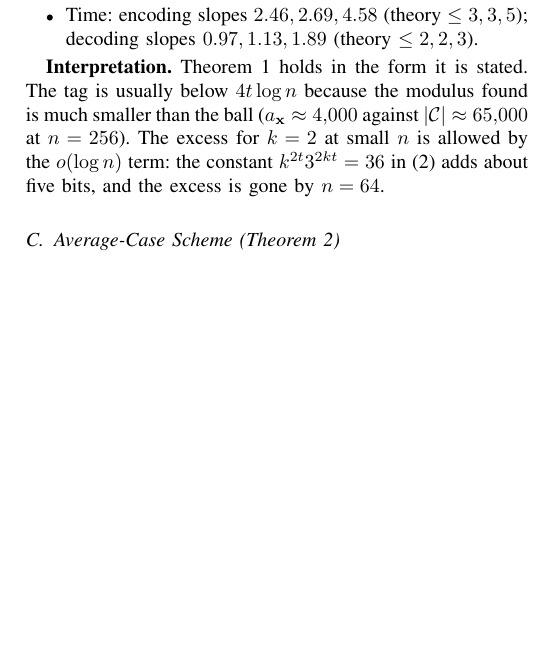
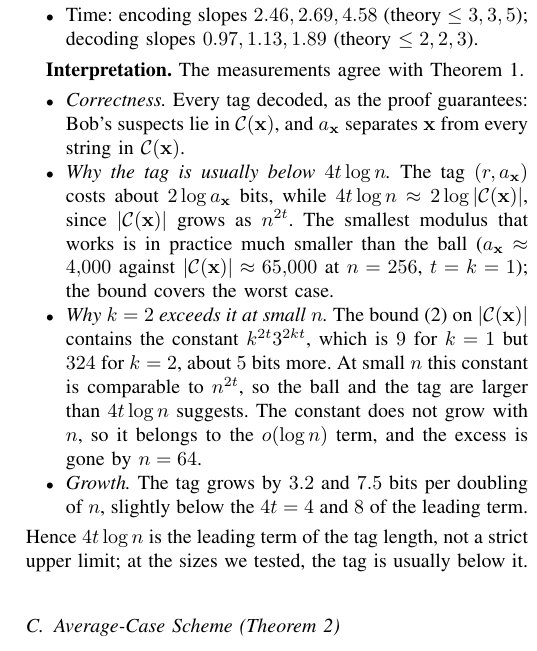
Before and after one commit to aditidure/document-exchange, a LaTeX paper (report/report.tex): part of one column of page 6 of 10, cut so that both start at the same text, the shorter picture padded with empty space. Compiled offline with pdfLaTeX; a missing font is replaced by an installed copy or a similar font; a LaTeX package or settings file that is missing is left out.

Commit message:
Expand the interpretation of the worst-case results

```diff
--- a/report/report.tex
+++ b/report/report.tex
@@ -457,7 +457,14 @@ $t,k$ & $n$ & mean tag & max & $4t\log n$ & $|\C(\bx)|$ & decoded\\
 \item Time: encoding slopes $2.46,2.69,4.58$ (theory $\le3,3,5$); decoding slopes $0.97,1.13,1.89$ (theory $\le2,2,3$).
 \end{itemize}
 
-\textbf{Interpretation.} Theorem~\ref{thm:1} holds in the form it is stated. The tag is usually below $4t\log n$ because the modulus found is much smaller than the ball ($a_{\bx}\approx4{,}000$ against $|\C|\approx65{,}000$ at $n=256$). The excess for $k=2$ at small $n$ is allowed by the $o(\log n)$ term: the constant $k^{2t}3^{2kt}=36$ in~\eqref{eq:ballbound} adds about five bits, and the excess is gone by $n=64$.
+\textbf{Interpretation.} The measurements agree with Theorem~\ref{thm:1}.
+\begin{itemize}
+\item \emph{Correctness.} Every tag decoded, as the proof guarantees: Bob's suspects lie in $\C(\bx)$, and $a_{\bx}$ separates $\bx$ from every string in $\C(\bx)$.
+\item \emph{Why the tag is usually below $4t\log n$.} The tag $(r,a_{\bx})$ costs about $2\log a_{\bx}$ bits, while $4t\log n\approx2\log|\C(\bx)|$, since $|\C(\bx)|$ grows as $n^{2t}$. The smallest modulus that works is in practice much smaller than the ball ($a_{\bx}\approx4{,}000$ against $|\C(\bx)|\approx65{,}000$ at $n=256$, $t=k=1$); the bound covers the worst case.
+\item \emph{Why $k=2$ exceeds it at small $n$.} The bound~\eqref{eq:ballbound} on $|\C(\bx)|$ contains the constant $k^{2t}3^{2kt}$, which is $9$ for $k=1$ but $324$ for $k=2$, about $5$ bits more. At small $n$ this constant is comparable to $n^{2t}$, so the ball and the tag are larger than $4t\log n$ suggests. The constant does not grow with $n$, so it belongs to the $o(\log n)$ term, and the excess is gone by $n=64$.
+\item \emph{Growth.} The tag grows by $3.2$ and $7.5$ bits per doubling of $n$, slightly below the $4t=4$ and $8$ of the leading term.
+\end{itemize}
+Hence $4t\log n$ is the leading term of the tag length, not a strict upper limit; at the sizes we tested, the tag is usually below it.
 
 %---------------------------------------------------------------------
 \subsection{Average-Case Scheme (Theorem~\ref{thm:2})}
```
Also changed, not shown: report/report.pdf.
